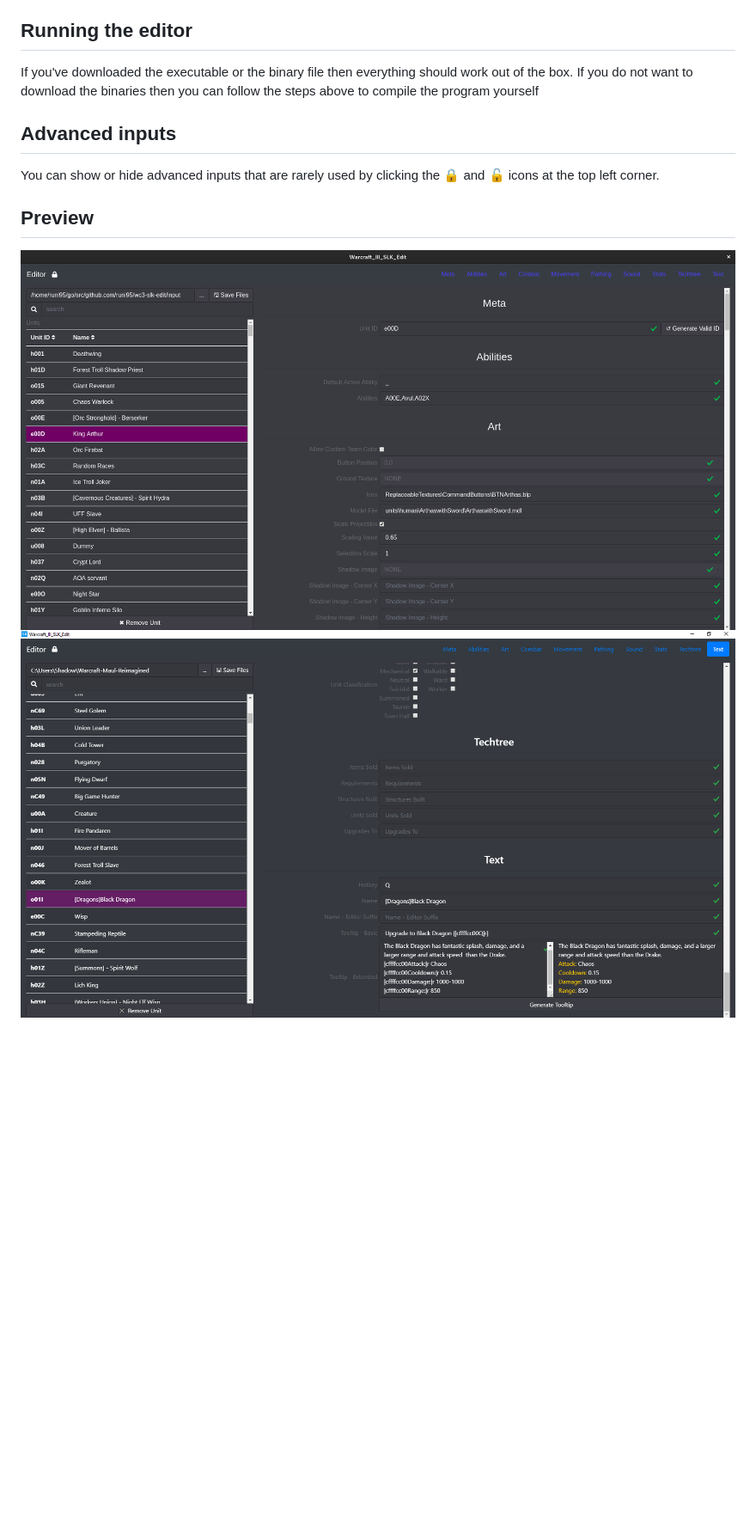
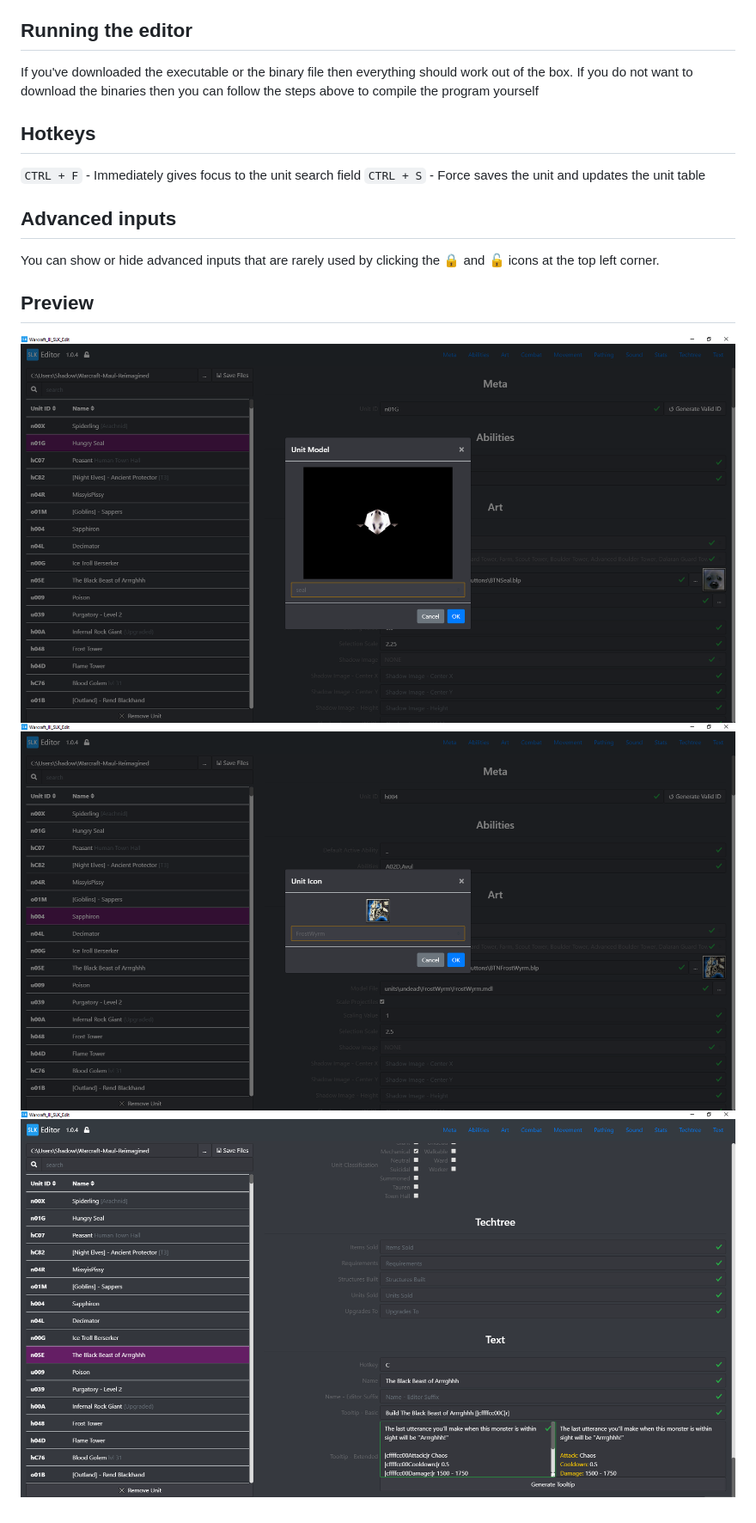
Before and after one commit to runi95/wc3-slk-edit-electron, a Markdown page: README.md, the part around the change. Shown: that part at 86% size. Drawn GitHub-style; pictures changed too: images/Preview-Image-1.png, images/Preview-Image-2.png, images/Preview-Image-3.png (added); blank space fills up the shorter version.

Commit message:
Updated the preview images

```diff
--- a/README.md
+++ b/README.md
@@ -44,6 +44,11 @@ You can simply download the Warcraft_III_SLK_Edit_macos_amd64.zip file from [lat
 
 If you've downloaded the executable or the binary file then everything should work out of the box. If you do not want to download the binaries then you can follow the steps above to compile the program yourself
 
+## Hotkeys
+
+`CTRL + F` - Immediately gives focus to the unit search field
+`CTRL + S` - Force saves the unit and updates the unit table
+
 ## Advanced inputs
 
 You can show or hide advanced inputs that are rarely used by clicking the :lock: and :unlock: icons at the top left corner.
@@ -52,3 +57,4 @@ You can show or hide advanced inputs that are rarely used by clicking the :lock:
 
 ![Preview Image](/images/Preview-Image-1.png)
 ![Preview Image](/images/Preview-Image-2.png)
+![Preview Image](/images/Preview-Image-3.png)
```
